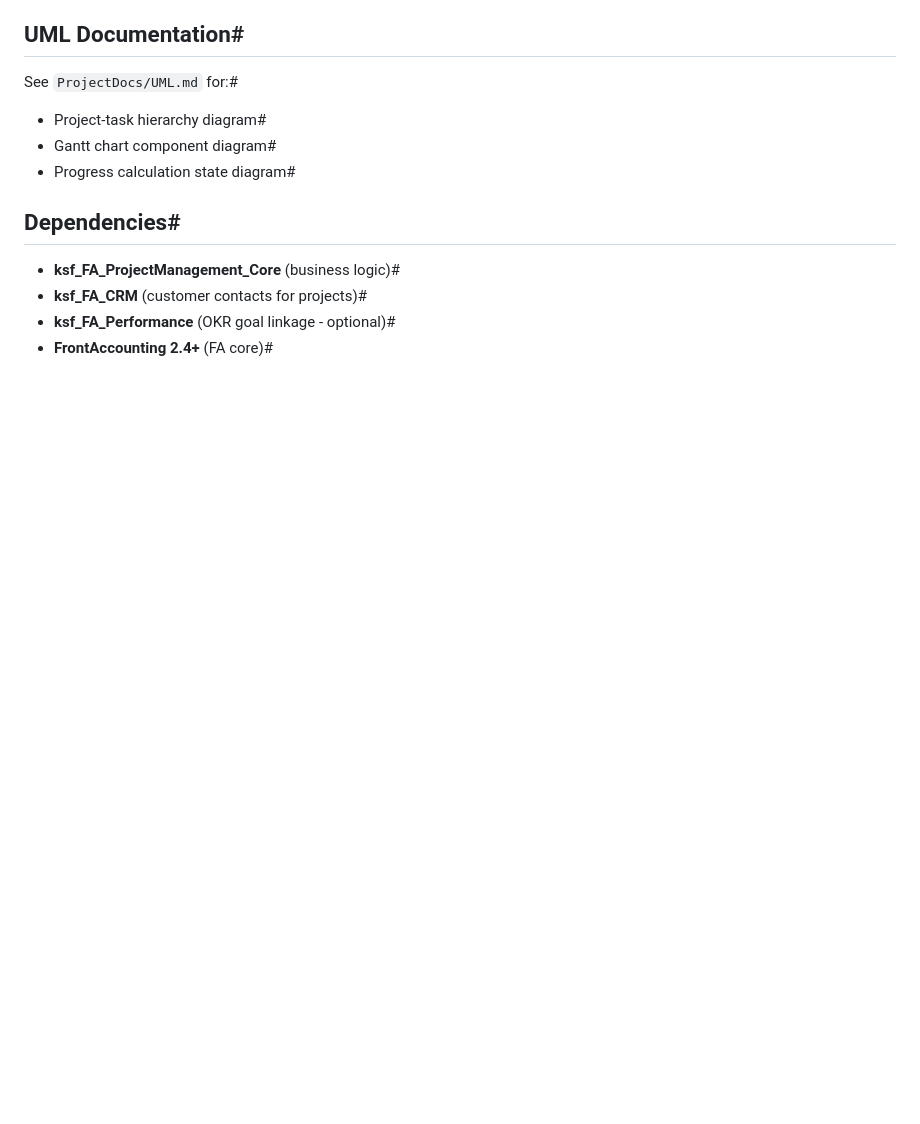
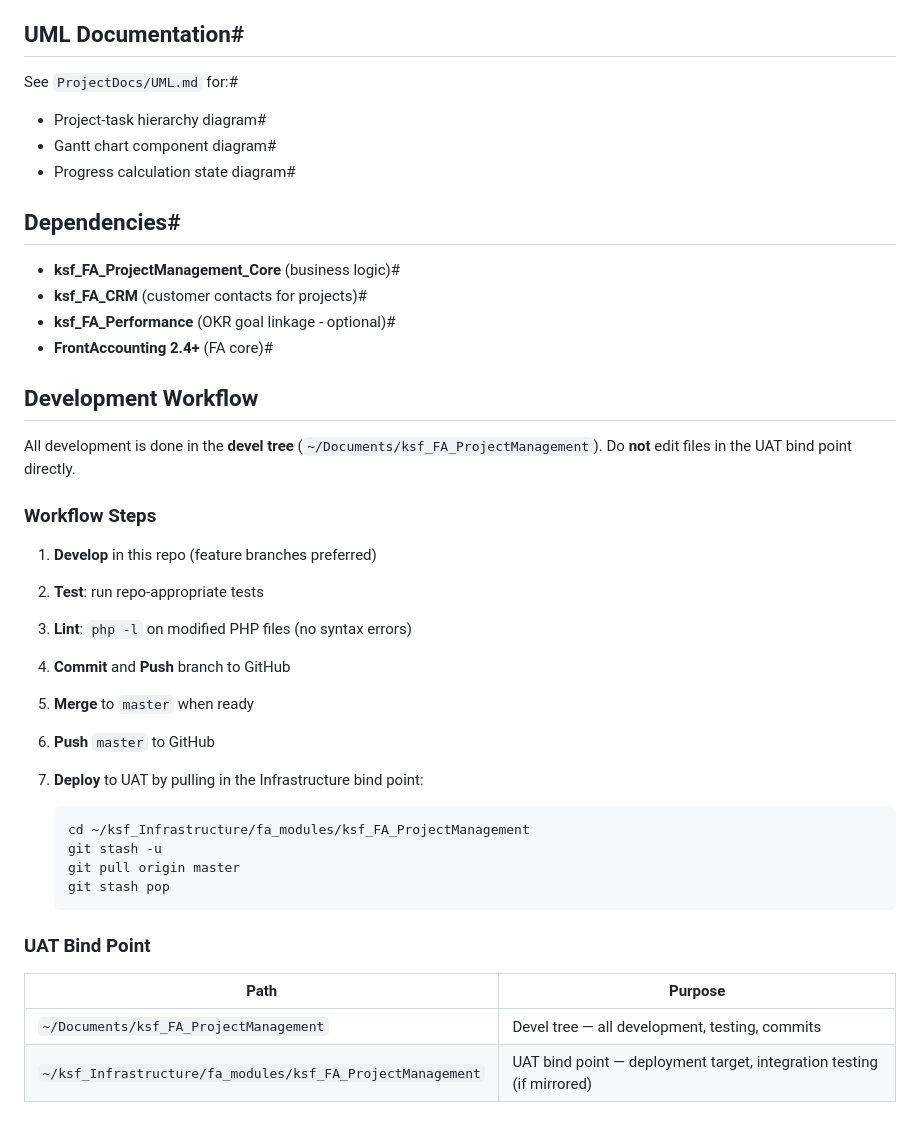
Before and after one commit to ksfraser/ksf_FA_ProjectManagement, a Markdown page: AGENTS.md, the part around the change. Rendered like a GitHub page; blank space fills up the shorter version.

Commit message:
docs: update AGENTS.md workflow to new commit/push/merge/deploy cycle

````diff
--- a/AGENTS.md
+++ b/AGENTS.md
@@ -152,3 +152,29 @@ See `ProjectDocs/UML.md` for:#
 - **ksf_FA_CRM** (customer contacts for projects)#
 - **ksf_FA_Performance** (OKR goal linkage - optional)#
 - **FrontAccounting 2.4+** (FA core)#
+
+## Development Workflow
+
+All development is done in the **devel tree** (`~/Documents/ksf_FA_ProjectManagement`). Do **not** edit files in the UAT bind point directly.
+
+### Workflow Steps
+1. **Develop** in this repo (feature branches preferred)
+2. **Test**: run repo-appropriate tests
+3. **Lint**: `php -l` on modified PHP files (no syntax errors)
+4. **Commit** and **Push** branch to GitHub
+5. **Merge** to `master` when ready
+6. **Push** `master` to GitHub
+7. **Deploy** to UAT by pulling in the Infrastructure bind point:
+
+   ```
+   cd ~/ksf_Infrastructure/fa_modules/ksf_FA_ProjectManagement
+   git stash -u
+   git pull origin master
+   git stash pop
+   ```
+
+### UAT Bind Point
+| Path | Purpose |
+|------|---------|
+| `~/Documents/ksf_FA_ProjectManagement` | Devel tree — all development, testing, commits |
+| `~/ksf_Infrastructure/fa_modules/ksf_FA_ProjectManagement` | UAT bind point — deployment target, integration testing (if mirrored) |
````
